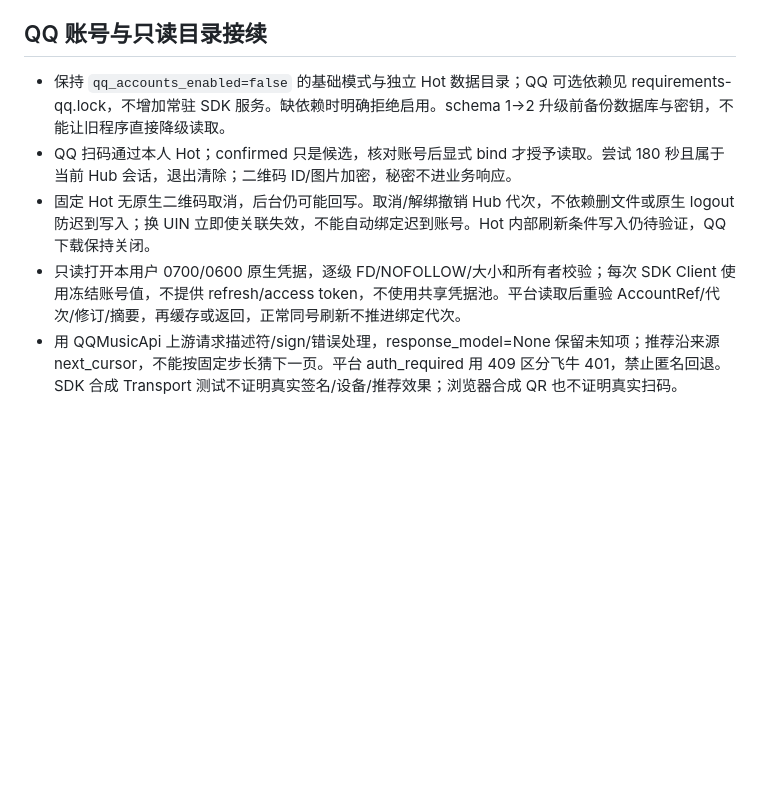
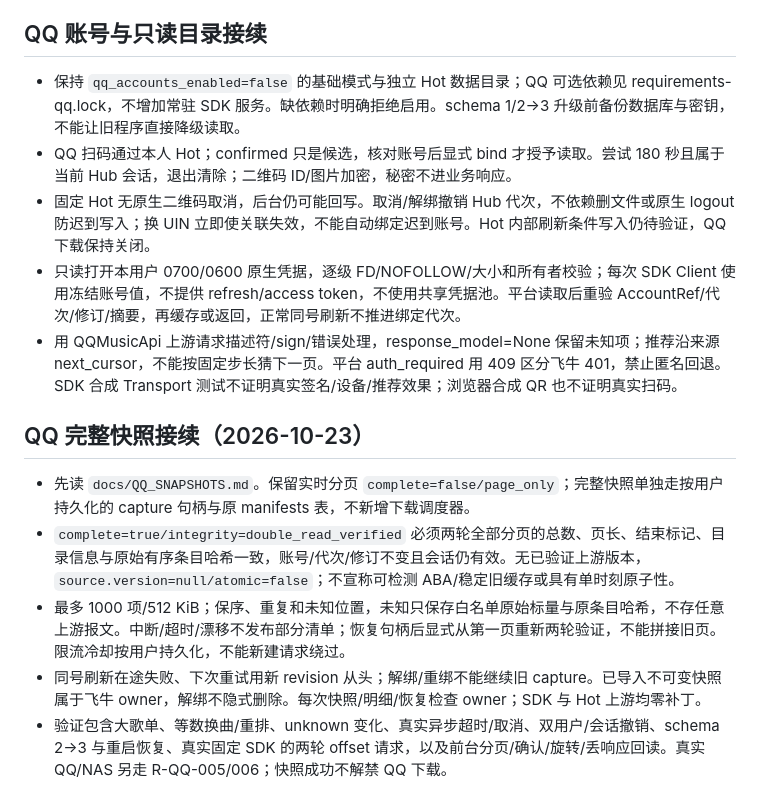
Before and after one commit to Surc/fnos_music_hub, a Markdown page: skills/maintain-fnos-music-hub/SKILL.md, the part around the change. Drawn GitHub-style; blank space fills up the shorter version.

Commit message:
docs(skill): preserve snapshot verification rules v1.4 [skip ci]

```diff
--- a/skills/maintain-fnos-music-hub/SKILL.md
+++ b/skills/maintain-fnos-music-hub/SKILL.md
@@ -56,8 +56,16 @@ description: 维护 Surc/fnos_music_hub 独立飞牛音乐中心。用于接续
 
 ## QQ 账号与只读目录接续
 
-- 保持 `qq_accounts_enabled=false` 的基础模式与独立 Hot 数据目录；QQ 可选依赖见 requirements-qq.lock，不增加常驻 SDK 服务。缺依赖时明确拒绝启用。schema 1→2 升级前备份数据库与密钥，不能让旧程序直接降级读取。
+- 保持 `qq_accounts_enabled=false` 的基础模式与独立 Hot 数据目录；QQ 可选依赖见 requirements-qq.lock，不增加常驻 SDK 服务。缺依赖时明确拒绝启用。schema 1/2→3 升级前备份数据库与密钥，不能让旧程序直接降级读取。
 - QQ 扫码通过本人 Hot；confirmed 只是候选，核对账号后显式 bind 才授予读取。尝试 180 秒且属于当前 Hub 会话，退出清除；二维码 ID/图片加密，秘密不进业务响应。
 - 固定 Hot 无原生二维码取消，后台仍可能回写。取消/解绑撤销 Hub 代次，不依赖删文件或原生 logout 防迟到写入；换 UIN 立即使关联失效，不能自动绑定迟到账号。Hot 内部刷新条件写入仍待验证，QQ 下载保持关闭。
 - 只读打开本用户 0700/0600 原生凭据，逐级 FD/NOFOLLOW/大小和所有者校验；每次 SDK Client 使用冻结账号值，不提供 refresh/access token，不使用共享凭据池。平台读取后重验 AccountRef/代次/修订/摘要，再缓存或返回，正常同号刷新不推进绑定代次。
 - 用 QQMusicApi 上游请求描述符/sign/错误处理，response_model=None 保留未知项；推荐沿来源 next_cursor，不能按固定步长猜下一页。平台 auth_required 用 409 区分飞牛 401，禁止匿名回退。SDK 合成 Transport 测试不证明真实签名/设备/推荐效果；浏览器合成 QR 也不证明真实扫码。
+
+## QQ 完整快照接续（2026-10-23）
+
+- 先读 `docs/QQ_SNAPSHOTS.md`。保留实时分页 `complete=false/page_only`；完整快照单独走按用户持久化的 capture 句柄与原 manifests 表，不新增下载调度器。
+- `complete=true/integrity=double_read_verified` 必须两轮全部分页的总数、页长、结束标记、目录信息与原始有序条目哈希一致，账号/代次/修订不变且会话仍有效。无已验证上游版本，`source.version=null/atomic=false`；不宣称可检测 ABA/稳定旧缓存或具有单时刻原子性。
+- 最多 1000 项/512 KiB；保序、重复和未知位置，未知只保存白名单原始标量与原条目哈希，不存任意上游报文。中断/超时/漂移不发布部分清单；恢复句柄后显式从第一页重新两轮验证，不能拼接旧页。限流冷却按用户持久化，不能新建请求绕过。
+- 同号刷新在途失败、下次重试用新 revision 从头；解绑/重绑不能继续旧 capture。已导入不可变快照属于飞牛 owner，解绑不隐式删除。每次快照/明细/恢复检查 owner；SDK 与 Hot 上游均零补丁。
+- 验证包含大歌单、等数换曲/重排、unknown 变化、真实异步超时/取消、双用户/会话撤销、schema 2→3 与重启恢复、真实固定 SDK 的两轮 offset 请求，以及前台分页/确认/旋转/丢响应回读。真实 QQ/NAS 另走 R-QQ-005/006；快照成功不解禁 QQ 下载。
```
